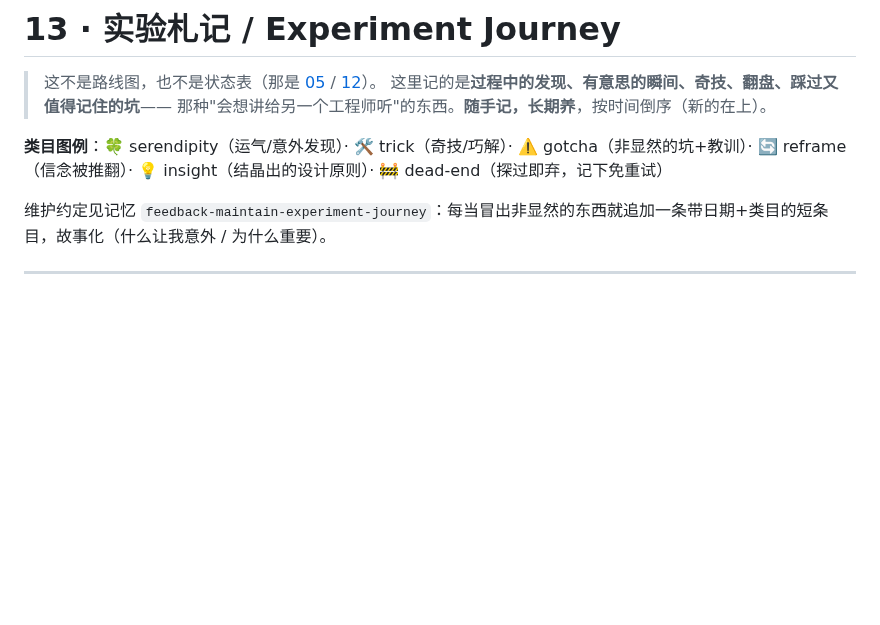
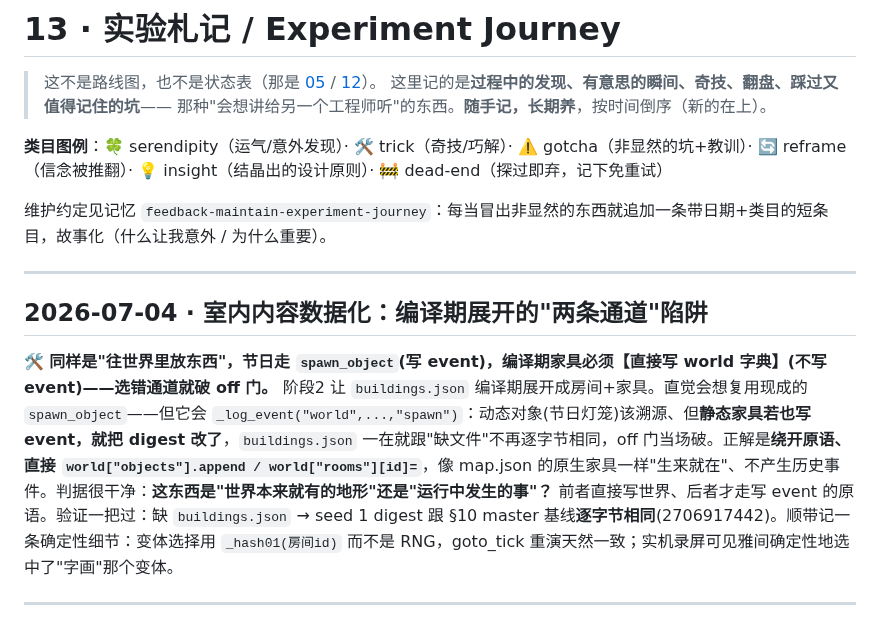
Before and after one commit to ForTe13X/living-town, a Markdown page: docs/13-实验札记-experiment-journey.md, the part around the change. Rendered like a GitHub page; blank space fills up the shorter version.

```diff
--- a/docs/13-实验札记-experiment-journey.md
+++ b/docs/13-实验札记-experiment-journey.md
@@ -7,6 +7,13 @@
 **类目图例**：🍀 serendipity（运气/意外发现）· 🛠 trick（奇技/巧解）· ⚠️ gotcha（非显然的坑+教训）· 🔄 reframe（信念被推翻）· 💡 insight（结晶出的设计原则）· 🚧 dead-end（探过即弃，记下免重试）
 
 维护约定见记忆 `feedback-maintain-experiment-journey`：每当冒出非显然的东西就追加一条带日期+类目的短条目，故事化（什么让我意外 / 为什么重要）。
+
+---
+
+## 2026-07-04 · 室内内容数据化：编译期展开的"两条通道"陷阱
+
+**🛠 同样是"往世界里放东西"，节日走 `spawn_object`(写 event)，编译期家具必须【直接写 world 字典】(不写 event)——选错通道就破 off 门。**
+阶段2 让 `buildings.json` 编译期展开成房间+家具。直觉会想复用现成的 `spawn_object`——但它会 `_log_event("world",...,"spawn")`：动态对象(节日灯笼)该溯源、但**静态家具若也写 event，就把 digest 改了**，`buildings.json` 一在就跟"缺文件"不再逐字节相同，off 门当场破。正解是**绕开原语、直接 `world["objects"].append / world["rooms"][id]=`**，像 map.json 的原生家具一样"生来就在"、不产生历史事件。判据很干净：**这东西是"世界本来就有的地形"还是"运行中发生的事"？** 前者直接写世界、后者才走写 event 的原语。验证一把过：缺 `buildings.json` → seed 1 digest 跟 §10 master 基线**逐字节相同**(2706917442)。顺带记一条确定性细节：变体选择用 `_hash01(房间id)` 而不是 RNG，goto_tick 重演天然一致；实机录屏可见雅间确定性地选中了"字画"那个变体。
 
 ---
 
```
Also changed, not shown: docs/16-建筑与室内-设计.md (+12 -1 lines), docs/media/shot-interior-stage2.png (added), 1 other file.
